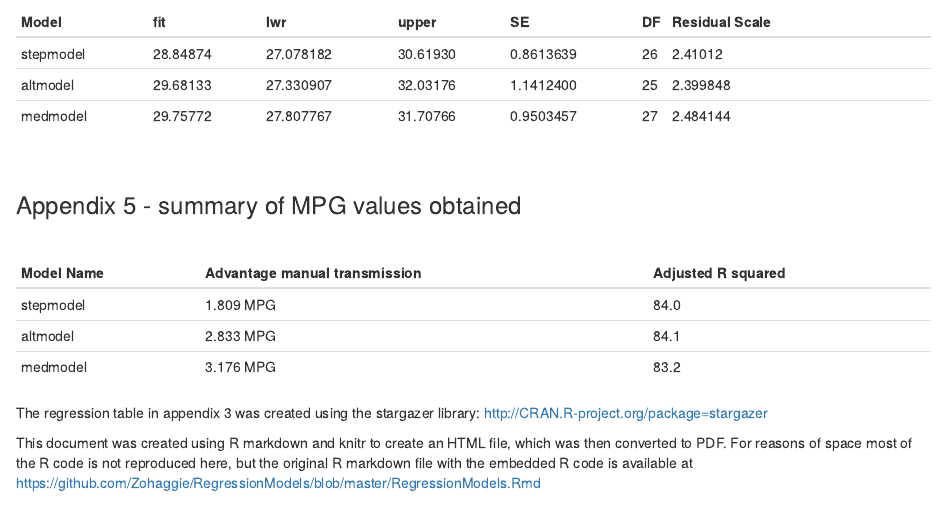
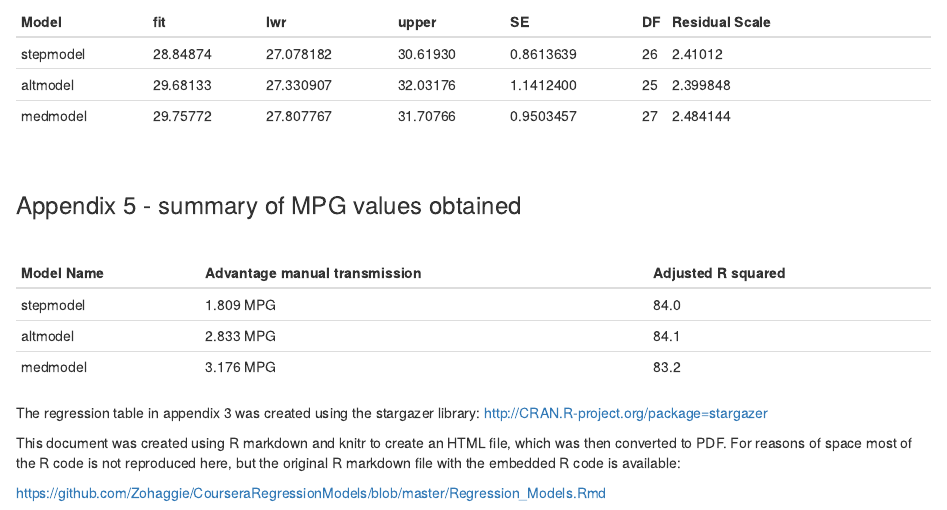
Before and after one commit to ChrisPalmerNZ/CourseraRegressionModels, an R Markdown document (Regression_Models.Rmd): the page in a window 1100 px wide, from 5600 px down. Rendered offline with R 4.5, knitr and Pandoc, with nearby package versions; some code elsewhere in the file could not run offline.

Commit message:
Amended reference link to Github repository

```diff
--- a/Regression_Models.Rmd
+++ b/Regression_Models.Rmd
@@ -298,5 +298,6 @@ The regression table in appendix 3 was created using the stargazer library: http
 
 This document was created using R markdown and knitr to create an HTML file, which
 was then converted to PDF. For reasons of space most of the R code is not reproduced
-here, but the original R markdown file with the embedded R code is available at
-https://github.com/Zohaggie/RegressionModels/blob/master/RegressionModels.Rmd
+here, but the original R markdown file with the embedded R code is available:
+
+https://github.com/Zohaggie/CourseraRegressionModels/blob/master/Regression_Models.Rmd
```
Also changed, not shown: Analysis of miles per gallon by vehicle transmission type.pdf.
